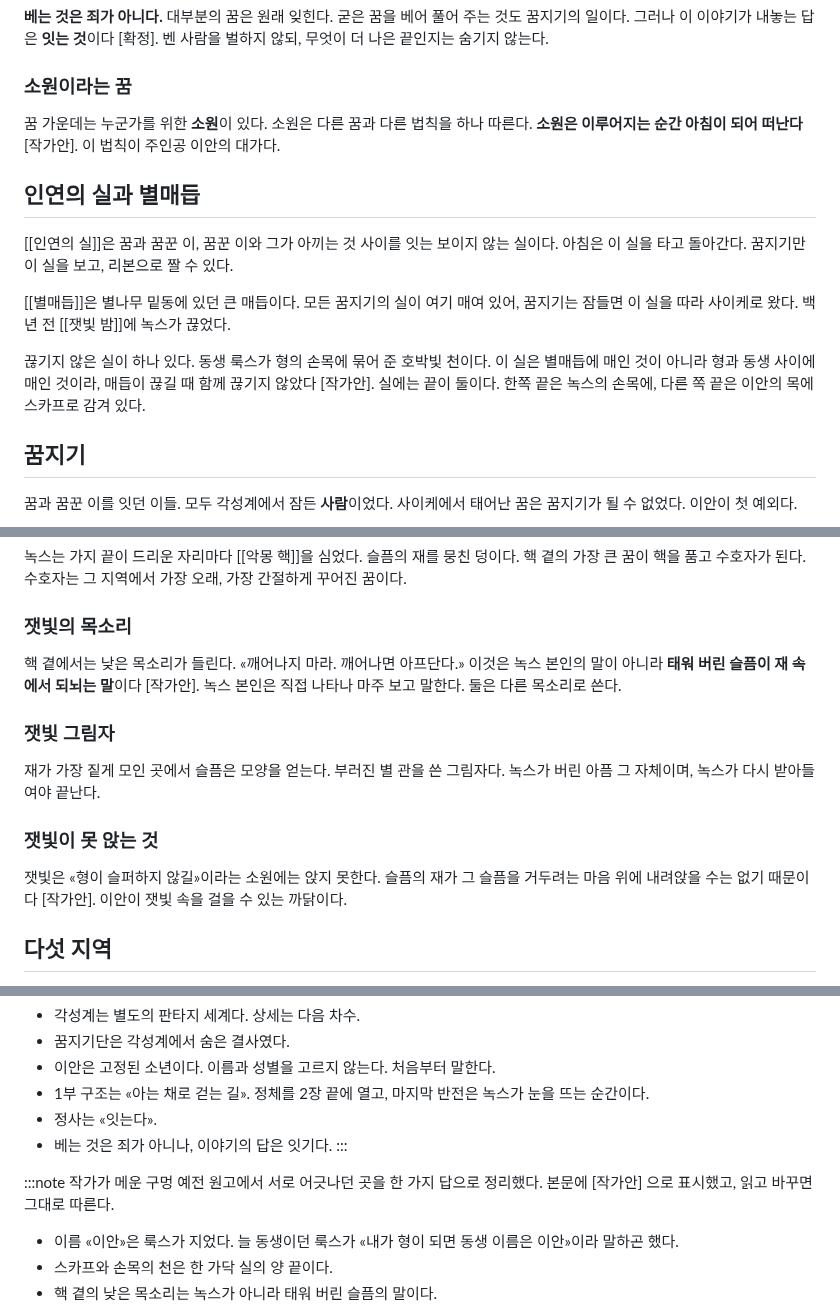
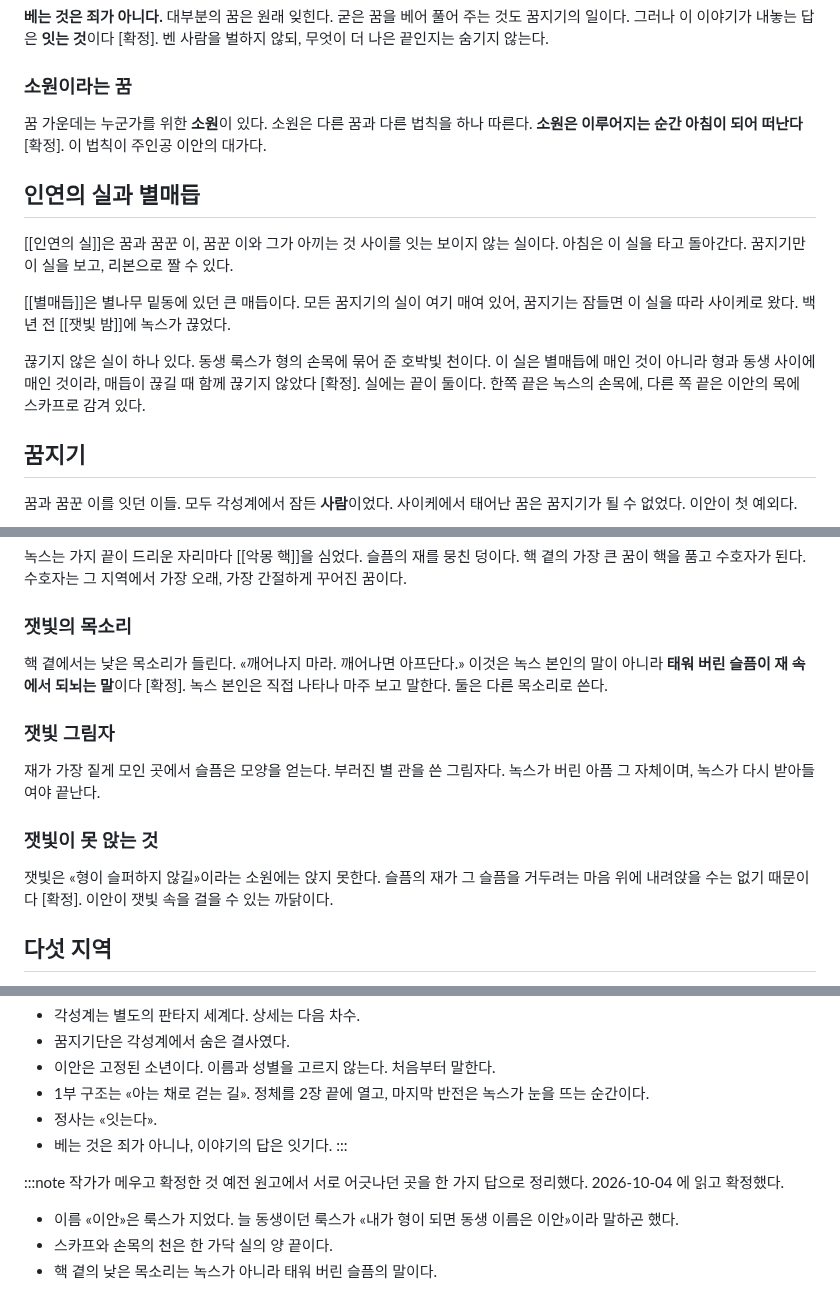
Before and after one commit to qtdqtd002-coder/psy-board, a Markdown page: data/lore.md, 3 parts joined by grey strips. Drawn GitHub-style.

Commit message:
board: publish lore (concept)
Co-Authored-By: Claude Opus 5.5 <noreply@anthropic.com>

```diff
--- a/data/lore.md
+++ b/data/lore.md
@@ -76,7 +76,7 @@
 **베는 것은 죄가 아니다.** 대부분의 꿈은 원래 잊힌다. 굳은 꿈을 베어 풀어 주는 것도 꿈지기의 일이다. 그러나 이 이야기가 내놓는 답은 **잇는 것**이다 [확정]. 벤 사람을 벌하지 않되, 무엇이 더 나은 끝인지는 숨기지 않는다.
 
 ### 소원이라는 꿈
-꿈 가운데는 누군가를 위한 **소원**이 있다. 소원은 다른 꿈과 다른 법칙을 하나 따른다. **소원은 이루어지는 순간 아침이 되어 떠난다** [작가안]. 이 법칙이 주인공 이안의 대가다.
+꿈 가운데는 누군가를 위한 **소원**이 있다. 소원은 다른 꿈과 다른 법칙을 하나 따른다. **소원은 이루어지는 순간 아침이 되어 떠난다** [확정]. 이 법칙이 주인공 이안의 대가다.
 
 ## 인연의 실과 별매듭
 
@@ -84,7 +84,7 @@
 
 [[별매듭]]은 별나무 밑동에 있던 큰 매듭이다. 모든 꿈지기의 실이 여기 매여 있어, 꿈지기는 잠들면 이 실을 따라 사이케로 왔다. 백 년 전 [[잿빛 밤]]에 녹스가 끊었다.
 
-끊기지 않은 실이 하나 있다. 동생 룩스가 형의 손목에 묶어 준 호박빛 천이다. 이 실은 별매듭에 매인 것이 아니라 형과 동생 사이에 매인 것이라, 매듭이 끊길 때 함께 끊기지 않았다 [작가안]. 실에는 끝이 둘이다. 한쪽 끝은 녹스의 손목에, 다른 쪽 끝은 이안의 목에 스카프로 감겨 있다.
+끊기지 않은 실이 하나 있다. 동생 룩스가 형의 손목에 묶어 준 호박빛 천이다. 이 실은 별매듭에 매인 것이 아니라 형과 동생 사이에 매인 것이라, 매듭이 끊길 때 함께 끊기지 않았다 [확정]. 실에는 끝이 둘이다. 한쪽 끝은 녹스의 손목에, 다른 쪽 끝은 이안의 목에 스카프로 감겨 있다.
 
 ## 꿈지기
 
@@ -115,13 +115,13 @@
 녹스는 가지 끝이 드리운 자리마다 [[악몽 핵]]을 심었다. 슬픔의 재를 뭉친 덩이다. 핵 곁의 가장 큰 꿈이 핵을 품고 수호자가 된다. 수호자는 그 지역에서 가장 오래, 가장 간절하게 꾸어진 꿈이다.
 
 ### 잿빛의 목소리
-핵 곁에서는 낮은 목소리가 들린다. «깨어나지 마라. 깨어나면 아프단다.» 이것은 녹스 본인의 말이 아니라 **태워 버린 슬픔이 재 속에서 되뇌는 말**이다 [작가안]. 녹스 본인은 직접 나타나 마주 보고 말한다. 둘은 다른 목소리로 쓴다.
+핵 곁에서는 낮은 목소리가 들린다. «깨어나지 마라. 깨어나면 아프단다.» 이것은 녹스 본인의 말이 아니라 **태워 버린 슬픔이 재 속에서 되뇌는 말**이다 [확정]. 녹스 본인은 직접 나타나 마주 보고 말한다. 둘은 다른 목소리로 쓴다.
 
 ### 잿빛 그림자
 재가 가장 짙게 모인 곳에서 슬픔은 모양을 얻는다. 부러진 별 관을 쓴 그림자다. 녹스가 버린 아픔 그 자체이며, 녹스가 다시 받아들여야 끝난다.
 
 ### 잿빛이 못 앉는 것
-잿빛은 «형이 슬퍼하지 않길»이라는 소원에는 앉지 못한다. 슬픔의 재가 그 슬픔을 거두려는 마음 위에 내려앉을 수는 없기 때문이다 [작가안]. 이안이 잿빛 속을 걸을 수 있는 까닭이다.
+잿빛은 «형이 슬퍼하지 않길»이라는 소원에는 앉지 못한다. 슬픔의 재가 그 슬픔을 거두려는 마음 위에 내려앉을 수는 없기 때문이다 [확정]. 이안이 잿빛 속을 걸을 수 있는 까닭이다.
 
 ## 다섯 지역
 
@@ -217,8 +217,8 @@
 - 베는 것은 죄가 아니나, 이야기의 답은 잇기다.
 :::
 
-:::note 작가가 메운 구멍
-예전 원고에서 서로 어긋나던 곳을 한 가지 답으로 정리했다. 본문에 [작가안] 으로 표시했고, 읽고 바꾸면 그대로 따른다.
+:::note 작가가 메우고 확정한 것
+예전 원고에서 서로 어긋나던 곳을 한 가지 답으로 정리했다. 2026-10-04 에 읽고 확정했다.
 - 이름 «이안»은 룩스가 지었다. 늘 동생이던 룩스가 «내가 형이 되면 동생 이름은 이안»이라 말하곤 했다.
 - 스카프와 손목의 천은 한 가닥 실의 양 끝이다.
 - 핵 곁의 낮은 목소리는 녹스가 아니라 태워 버린 슬픔의 말이다.
```
Also changed, not shown: other parts of data/lore.md (+1 -1 lines).
